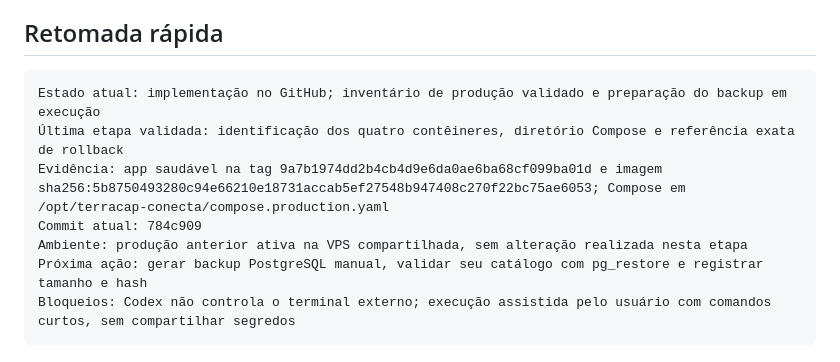
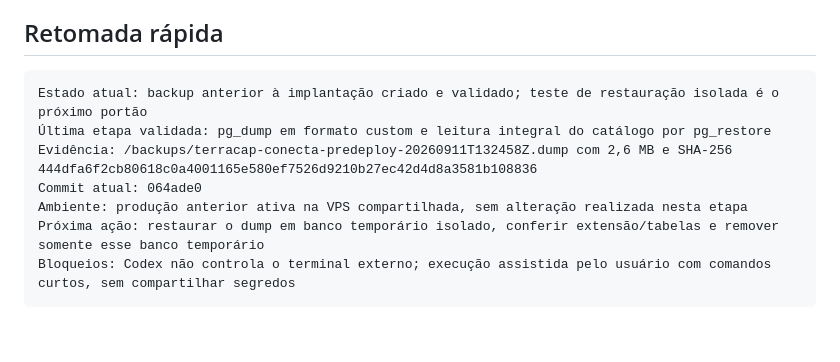
Before and after one commit to alsanches/terracapconecta, a Markdown page: PROJECT_CONTEXT.md, the part around the change. Drawn GitHub-style; blank space fills up the shorter version.

Commit message:
docs: registra backup anterior a publicacao

````diff
--- a/PROJECT_CONTEXT.md
+++ b/PROJECT_CONTEXT.md
@@ -5,12 +5,12 @@ Atualizado em: 2026-09-11
 ## Retomada rápida
 
 ```text
-Estado atual: implementação no GitHub; inventário de produção validado e preparação do backup em execução
-Última etapa validada: identificação dos quatro contêineres, diretório Compose e referência exata de rollback
-Evidência: app saudável na tag 9a7b1974dd2b4cb4d9e6da0ae6ba68cf099ba01d e imagem sha256:5b8750493280c94e66210e18731accab5ef27548b947408c270f22bc75ae6053; Compose em /opt/terracap-conecta/compose.production.yaml
-Commit atual: 784c909
+Estado atual: backup anterior à implantação criado e validado; teste de restauração isolada é o próximo portão
+Última etapa validada: pg_dump em formato custom e leitura integral do catálogo por pg_restore
+Evidência: /backups/terracap-conecta-predeploy-20260911T132458Z.dump com 2,6 MB e SHA-256 444dfa6f2cb80618c0a4001165e580ef7526d9210b27ec42d4d8a3581b108836
+Commit atual: 064ade0
 Ambiente: produção anterior ativa na VPS compartilhada, sem alteração realizada nesta etapa
-Próxima ação: gerar backup PostgreSQL manual, validar seu catálogo com pg_restore e registrar tamanho e hash
+Próxima ação: restaurar o dump em banco temporário isolado, conferir extensão/tabelas e remover somente esse banco temporário
 Bloqueios: Codex não controla o terminal externo; execução assistida pelo usuário com comandos curtos, sem compartilhar segredos
 ```
 
````
